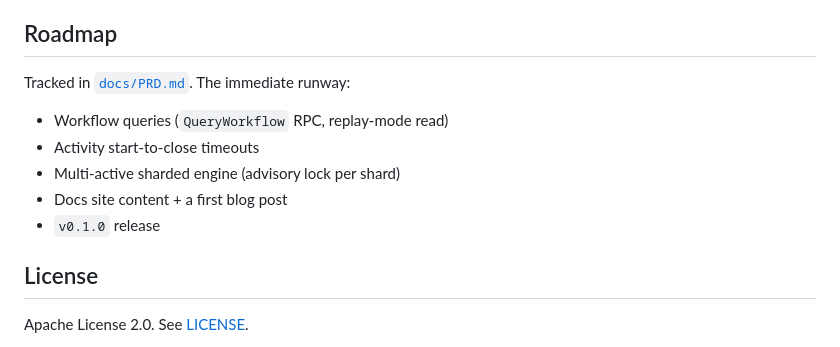
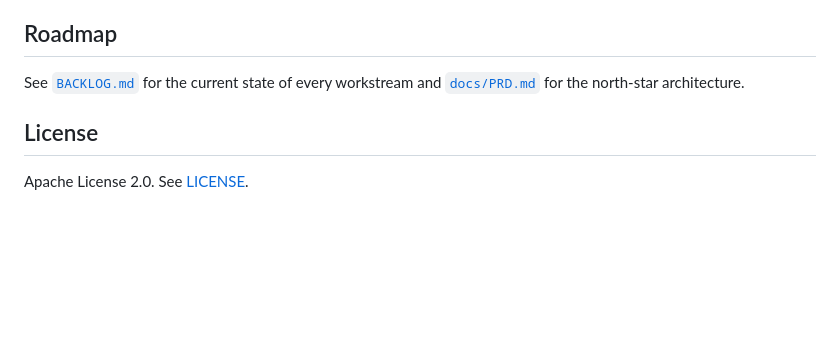
Before and after one commit to edaywalid/sched, a Markdown page: README.md, the part around one of its changes. Drawn GitHub-style; blank space fills up the shorter version.

```diff
--- a/README.md
+++ b/README.md
@@ -214,13 +200,8 @@ CI runs `go build`, `go vet`, `go test -race`, and `golangci-lint` against Postg
 
 ## Roadmap
 
-Tracked in [`docs/PRD.md`](docs/PRD.md). The immediate runway:
-
-- Workflow queries (`QueryWorkflow` RPC, replay-mode read)
-- Activity start-to-close timeouts
-- Multi-active sharded engine (advisory lock per shard)
-- Docs site content + a first blog post
-- `v0.1.0` release
+See [`BACKLOG.md`](BACKLOG.md) for the current state of every workstream
+and [`docs/PRD.md`](docs/PRD.md) for the north-star architecture.
 
 ## License
 
```
Also changed, not shown: other parts of README.md (+17 -31 lines), BACKLOG.md (added, +109 -0 lines).
